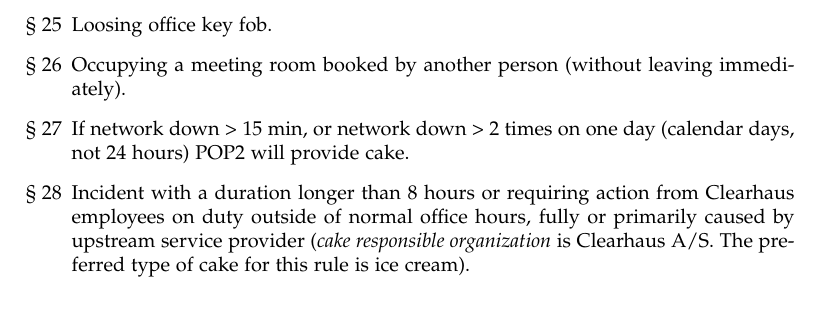
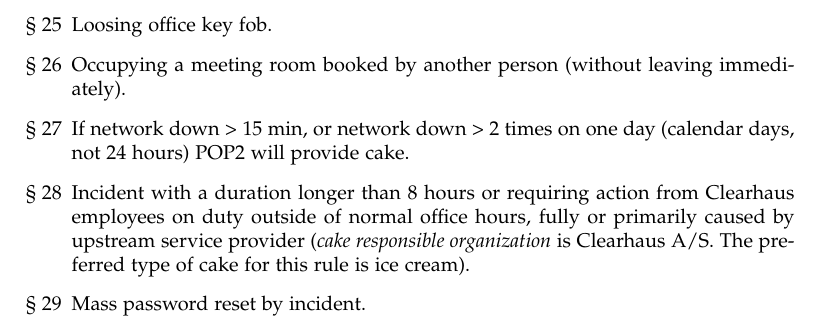
Before and after one commit to clearhaus/cake-legislation, a LaTeX book (legislation.tex): part of page 2 of 2, cut so that both start at the same text. Compiled offline with pdfLaTeX.

Commit message:
Add new rule

```diff
--- a/legislation.tex
+++ b/legislation.tex
@@ -86,5 +86,6 @@
         \item Occupying a meeting room booked by another person (without leaving immediately).
         \item If network down > 15 min, or network down > 2 times on one day (calendar days, not 24 hours) POP2 will provide cake.
         \item Incident with a duration longer than 8 hours or requiring action from Clearhaus employees on duty outside of normal office hours, fully or primarily caused by upstream service provider (\emph{cake responsible organization} is Clearhaus A/S. The preferred type of cake for this rule is ice cream).
+        \item Mass password reset by incident.
     \end{enumerate}
 \end{document}
```
